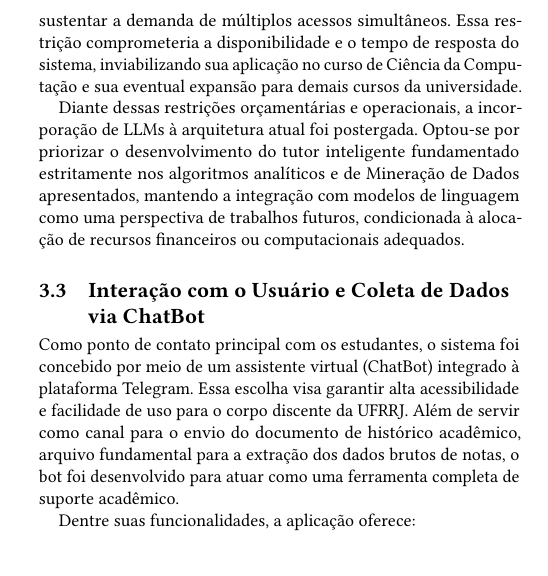
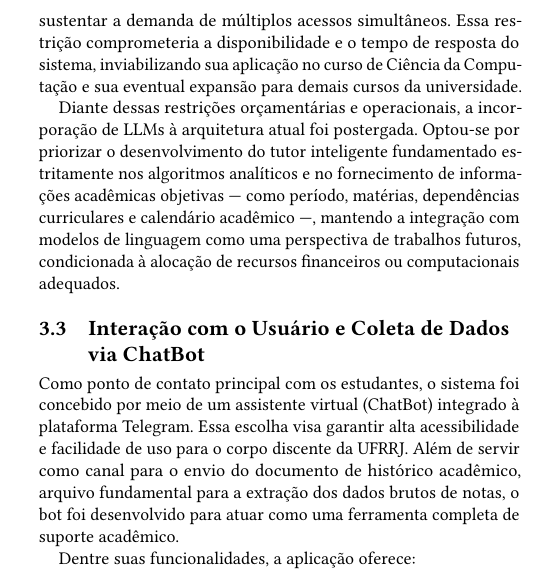
Before and after one commit to d-olivr/artigo-ic, a LaTeX document (main.tex, which reads 30-metodos.tex): part of one column of page 2 of 4, cut so that both start at the same text. Compiled offline with pdfLaTeX.

```diff
--- a/30-metodos.tex
+++ b/30-metodos.tex
@@ -20,7 +20,7 @@
 
 Embora alguns provedores ofereçam níveis gratuitos (\textit{free tiers}), os teto de requisições observados mostraram-se insuficientes para sustentar a demanda de múltiplos acessos simultâneos. Essa restrição comprometeria a disponibilidade e o tempo de resposta do sistema, inviabilizando sua aplicação no curso de Ciência da Computação e sua eventual expansão para demais cursos da universidade.
 
-Diante dessas restrições orçamentárias e operacionais, a incorporação de LLMs à arquitetura atual foi postergada. Optou-se por priorizar o desenvolvimento do tutor inteligente fundamentado estritamente nos algoritmos analíticos e de Mineração de Dados apresentados, mantendo a integração com modelos de linguagem como uma perspectiva de trabalhos futuros, condicionada à alocação de recursos financeiros ou computacionais adequados.
+Diante dessas restrições orçamentárias e operacionais, a incorporação de LLMs à arquitetura atual foi postergada. Optou-se por priorizar o desenvolvimento do tutor inteligente fundamentado estritamente nos algoritmos analíticos e no fornecimento de informações acadêmicas objetivas — como período, matérias, dependências curriculares e calendário acadêmico —, mantendo a integração com modelos de linguagem como uma perspectiva de trabalhos futuros, condicionada à alocação de recursos financeiros ou computacionais adequados.
 
 \subsection{Interação com o Usuário e Coleta de Dados via ChatBot}
 Como ponto de contato principal com os estudantes, o sistema foi concebido por meio de um assistente virtual (ChatBot) integrado à plataforma Telegram. Essa escolha visa garantir alta acessibilidade e facilidade de uso para o corpo discente da UFRRJ. Além de servir como canal para o envio do documento de histórico acadêmico, arquivo fundamental para a extração dos dados brutos de notas, o bot foi desenvolvido para atuar como uma ferramenta completa de suporte acadêmico.
```
